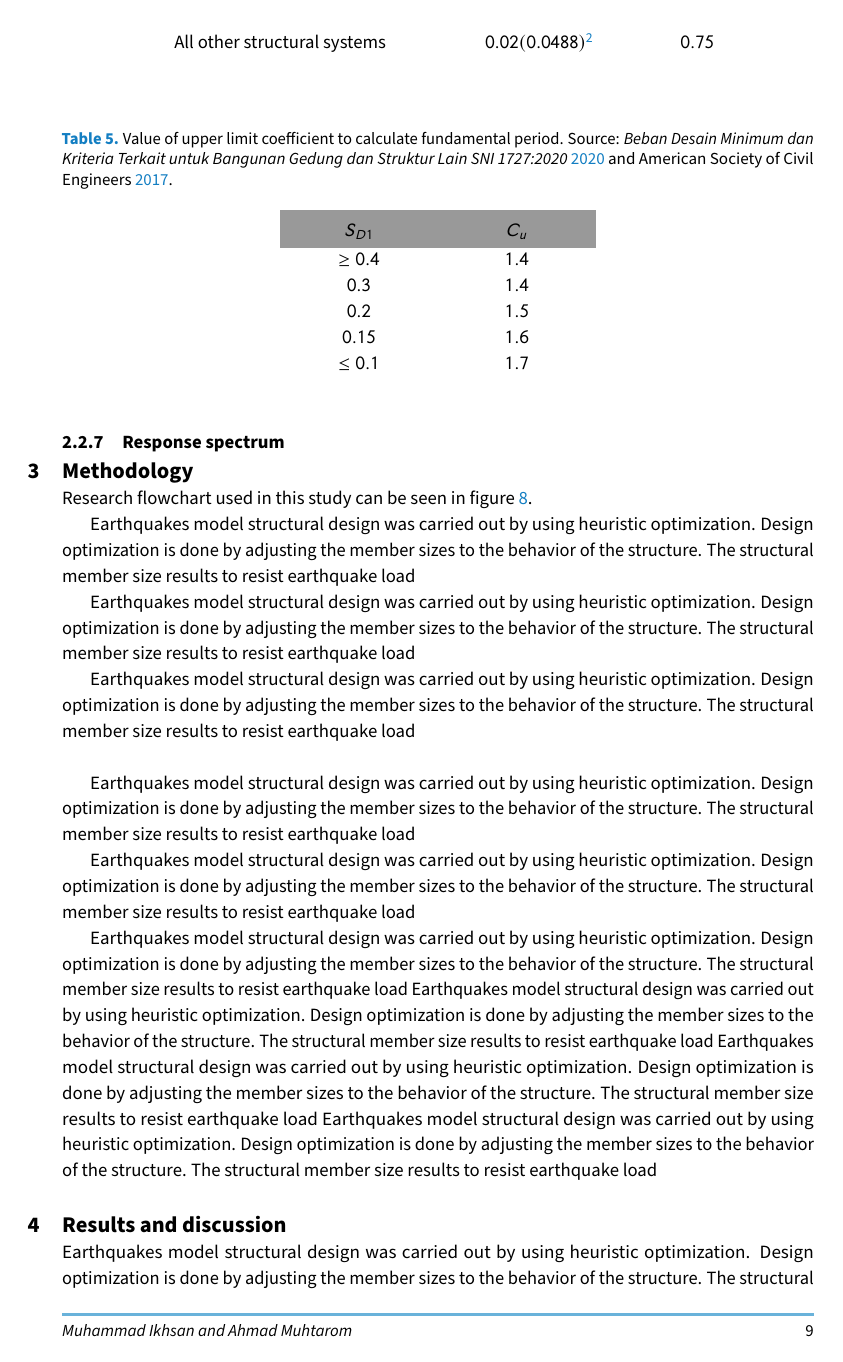
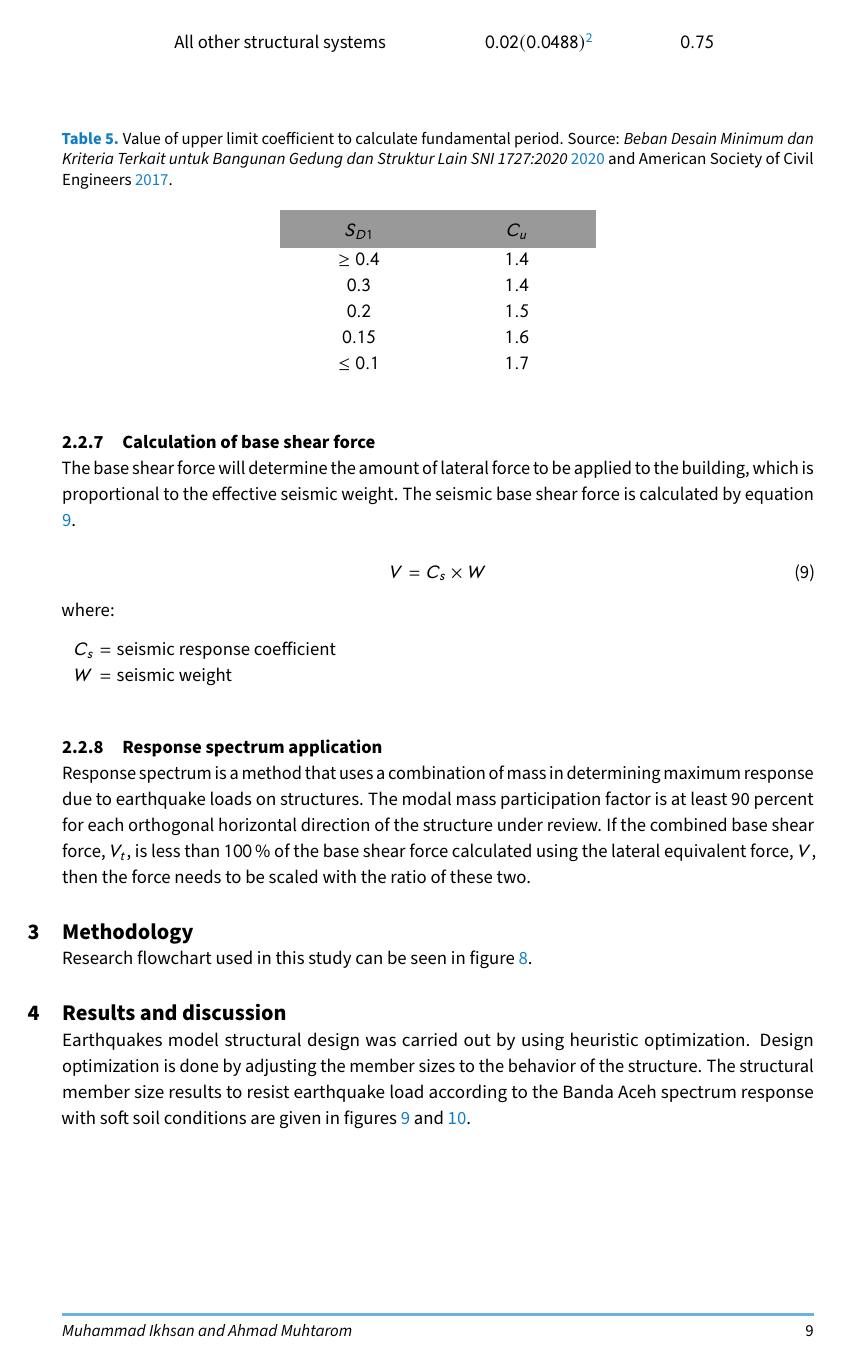
Before and after one commit to sanlocoz/paper, a LaTeX document (main.tex): page 9 of 22. Compiled offline with pdfLaTeX.

Commit message:
selesai bab 2

```diff
--- a/main.tex
+++ b/main.tex
@@ -362,8 +362,24 @@ $\leq 0.1$ & $1.7$ \\
 \label{tab:cu}
 \end{longtable}
 
-\subsubsection{Response spectrum}
+\subsubsection{Calculation of base shear force}
+The base shear force will determine the amount of lateral force to be applied to the building, which is proportional to the effective seismic weight. The seismic base shear force is calculated by equation \ref{eq:baseshear}.
+
+\begin{equation}
+V = C_s \times W
+\label{eq:baseshear}
+\end{equation}
+
+\noindent where:
+
+\begin{conditions*}
+C_s    &  seismic response coefficient\\
+W & seismic weight \\
+\end{conditions*}
+
+\subsubsection{Response spectrum application}
 \label{subsub: appresponsespectrum}
+Response spectrum is a method that uses a combination of mass in determining maximum response due to earthquake loads on structures. The modal mass participation factor is at least 90 percent for each orthogonal horizontal direction of the structure under review. If the combined base shear force, $V_t$, is less than \SI{100}{\percent} of the base shear force calculated using the lateral equivalent force, $V$, then the force needs to be scaled with the ratio of these two.
 
 \section{Methodology}
 \label{sec:method}
@@ -402,23 +418,6 @@ text text text};
 \caption{Lifting force due to volume of water displaced by objects \citep{leet}.}
 \label{fig: flowchart}
 \end{sidewaysfigure}
-
-
-Earthquakes model structural design was carried out by using heuristic optimization. Design optimization is done by adjusting the member sizes to the behavior of the structure. The structural member size results to resist earthquake load
-
-Earthquakes model structural design was carried out by using heuristic optimization. Design optimization is done by adjusting the member sizes to the behavior of the structure. The structural member size results to resist earthquake load
-
-Earthquakes model structural design was carried out by using heuristic optimization. Design optimization is done by adjusting the member sizes to the behavior of the structure. The structural member size results to resist earthquake load\\
-
-Earthquakes model structural design was carried out by using heuristic optimization. Design optimization is done by adjusting the member sizes to the behavior of the structure. The structural member size results to resist earthquake load
-
-Earthquakes model structural design was carried out by using heuristic optimization. Design optimization is done by adjusting the member sizes to the behavior of the structure. The structural member size results to resist earthquake load
-
-
-Earthquakes model structural design was carried out by using heuristic optimization. Design optimization is done by adjusting the member sizes to the behavior of the structure. The structural member size results to resist earthquake load
-Earthquakes model structural design was carried out by using heuristic optimization. Design optimization is done by adjusting the member sizes to the behavior of the structure. The structural member size results to resist earthquake load
-Earthquakes model structural design was carried out by using heuristic optimization. Design optimization is done by adjusting the member sizes to the behavior of the structure. The structural member size results to resist earthquake load
-Earthquakes model structural design was carried out by using heuristic optimization. Design optimization is done by adjusting the member sizes to the behavior of the structure. The structural member size results to resist earthquake load
 
 \section{Results and discussion}
 \label{sec:results}
```
